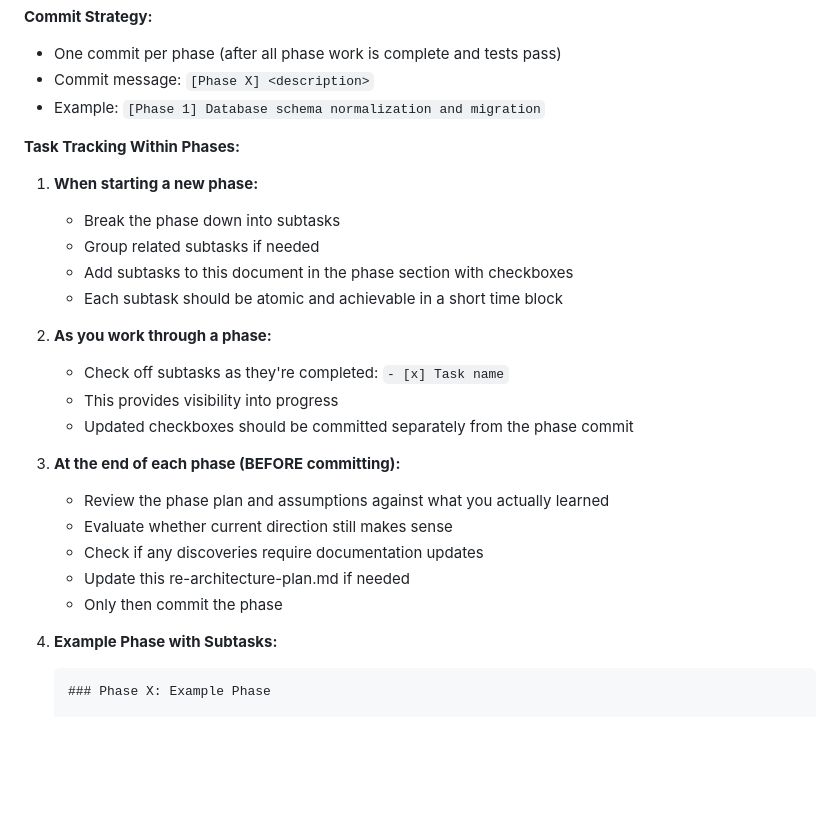
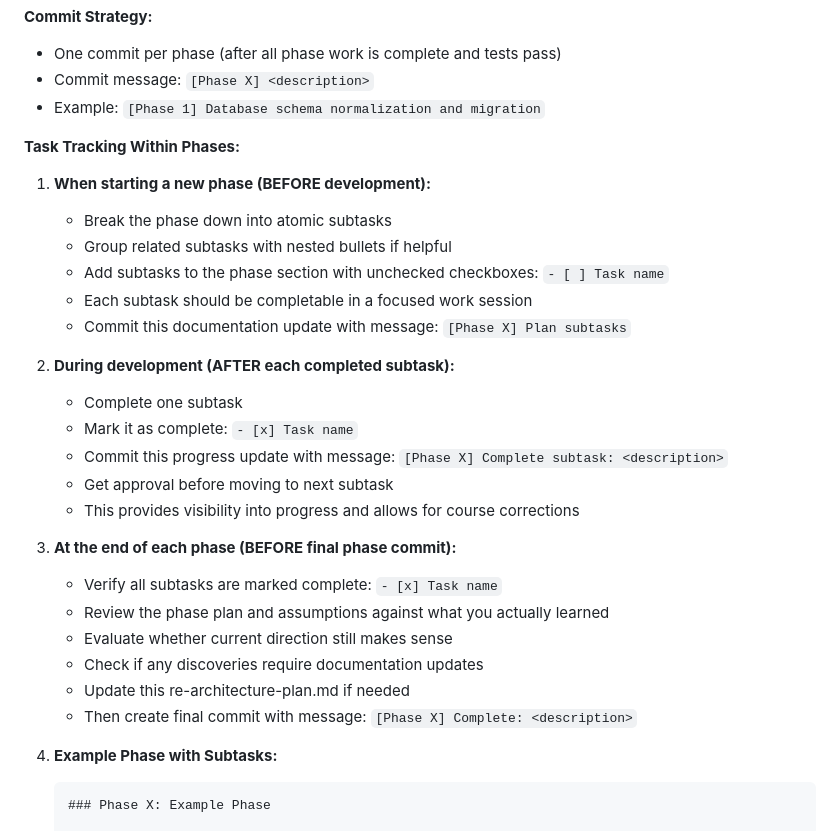
Before and after one commit to vinceh/recipe, a Markdown page: docs/re-architecture-plan.md, the part around the change. Rendered like a GitHub page; blank space fills up the shorter version.

Commit message:
[Workflow] Clarify development workflow with checkbox tracking
Updated Development Workflow section to be explicit about:
1. When starting a phase: Break into atomic subtasks, add with unchecked boxes to document, commit plan
2. During development: After each subtask complete, mark checkbox, commit progress, get approval
3. At phase end: Verify all complete, review assumptions, then final phase commit

This provides visibility into progress and allows for course corrections at subtask granularity.

🤖 Generated with Claude Code

Co-Authored-By: Claude <noreply@anthropic.com>

````diff
--- a/docs/re-architecture-plan.md
+++ b/docs/re-architecture-plan.md
@@ -46,23 +46,28 @@ All ACs go into `docs/new_claude/acceptance-criteria.md` in GIVEN/WHEN/THEN form
 - Example: `[Phase 1] Database schema normalization and migration`
 
 **Task Tracking Within Phases:**
-1. **When starting a new phase:**
-   - Break the phase down into subtasks
-   - Group related subtasks if needed
-   - Add subtasks to this document in the phase section with checkboxes
-   - Each subtask should be atomic and achievable in a short time block
 
-2. **As you work through a phase:**
-   - Check off subtasks as they're completed: `- [x] Task name`
-   - This provides visibility into progress
-   - Updated checkboxes should be committed separately from the phase commit
+1. **When starting a new phase (BEFORE development):**
+   - Break the phase down into atomic subtasks
+   - Group related subtasks with nested bullets if helpful
+   - Add subtasks to the phase section with unchecked checkboxes: `- [ ] Task name`
+   - Each subtask should be completable in a focused work session
+   - Commit this documentation update with message: `[Phase X] Plan subtasks`
 
-3. **At the end of each phase (BEFORE committing):**
+2. **During development (AFTER each completed subtask):**
+   - Complete one subtask
+   - Mark it as complete: `- [x] Task name`
+   - Commit this progress update with message: `[Phase X] Complete subtask: <description>`
+   - Get approval before moving to next subtask
+   - This provides visibility into progress and allows for course corrections
+
+3. **At the end of each phase (BEFORE final phase commit):**
+   - Verify all subtasks are marked complete: `- [x] Task name`
    - Review the phase plan and assumptions against what you actually learned
    - Evaluate whether current direction still makes sense
    - Check if any discoveries require documentation updates
    - Update this re-architecture-plan.md if needed
-   - Only then commit the phase
+   - Then create final commit with message: `[Phase X] Complete: <description>`
 
 4. **Example Phase with Subtasks:**
    ```
````
